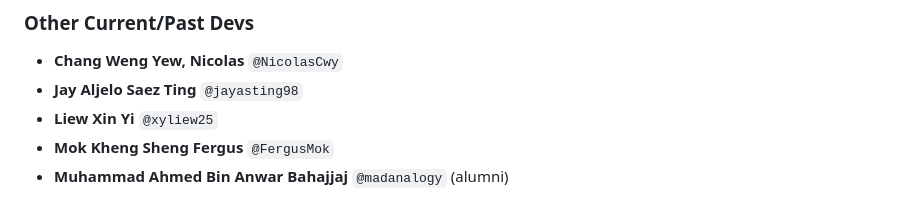
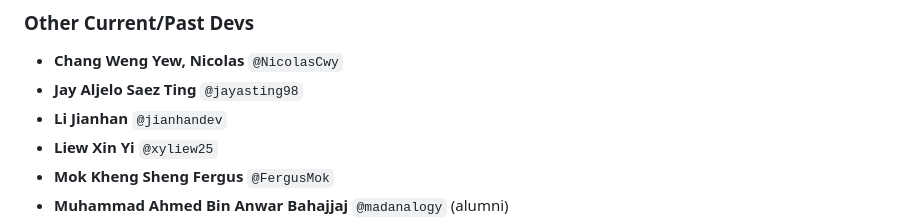
Before and after one commit to nus-cs3281/website, a Markdown page: admin/attendees-fragment.md, the part around the change. Drawn GitHub-style.

```diff
--- a/admin/attendees-fragment.md
+++ b/admin/attendees-fragment.md
@@ -90,6 +90,7 @@ Dao Ngoc Hieu<br>`@daongochieu2810` | Fang Junwei, Samuel<br>`@samuelfangjw` | W
 
 * **Chang Weng Yew, Nicolas** `@NicolasCwy`
 * **Jay Aljelo Saez Ting** `@jayasting98`
+* **Li Jianhan** `@jianhandev`
 * **Liew Xin Yi** `@xyliew25`
 * **Mok Kheng Sheng Fergus** `@FergusMok`
 * **Muhammad Ahmed Bin Anwar Bahajjaj** `@madanalogy`  (alumni)
```
Also changed, not shown: schedule/index-cs3281.md (+15 -8 lines), schedule/index-cs3282.md (+22 -9 lines).
